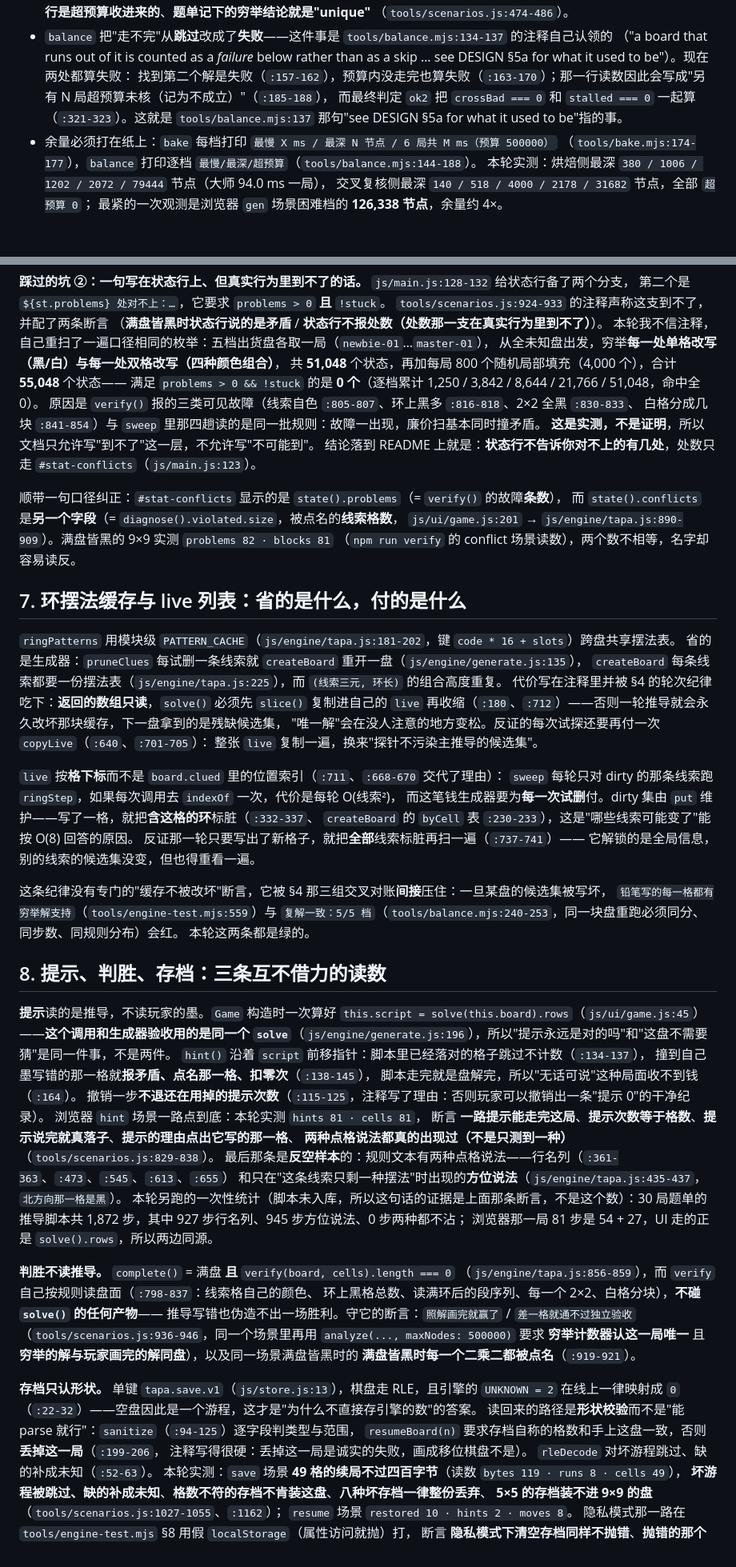
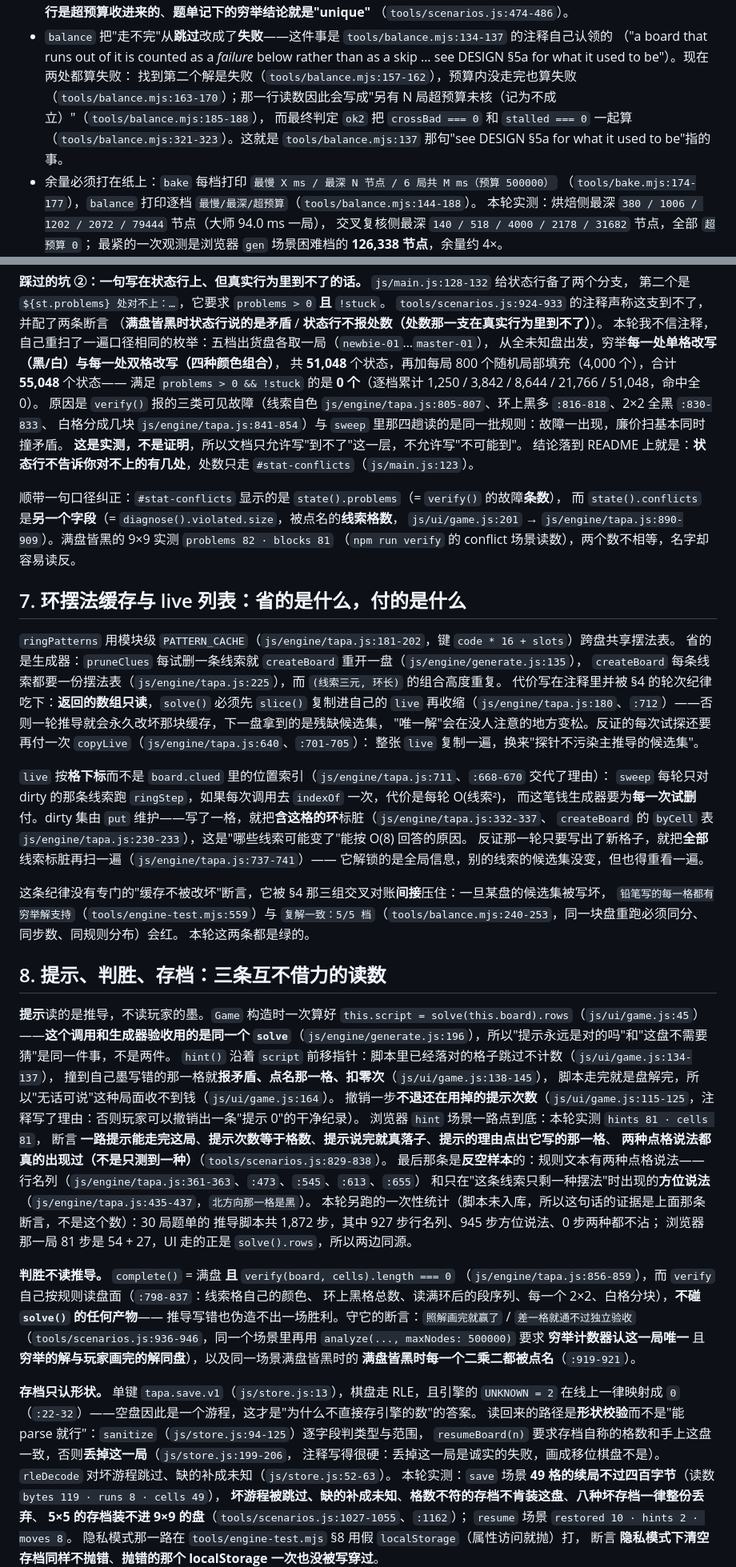
Before and after one commit to z-biz-game/z-biz-game-tapa-cos, a Markdown page: DESIGN.md, 2 parts joined by grey strips. Shown at 80% size. GitHub-like rendering; blank space fills up the shorter version.

```diff
--- a/DESIGN.md
+++ b/DESIGN.md
@@ -235,8 +235,8 @@ stars-and-bars（`m` 段、`R` 个黑、`s` 格 ⇒ `C(s-R+1, m)`），圈环用
 - `balance` 把"走不完"从**跳过**改成了**失败**——这件事是 `tools/balance.mjs:134-137` 的注释自己认领的
   （"a board that runs out of it is counted as a *failure* below rather than as a skip …
   see DESIGN §5a for what it used to be"）。现在两处都算失败：
-  找到第二个解是失败（`:157-162`），预算内没走完也算失败（`:163-170`）；那一行读数因此会写成"另有 N 局超预算未核（记为不成立）"（`:185-188`），
-  而最终判定 `ok2` 把 `crossBad === 0` 和 `stalled === 0` 一起算（`:321-323`）。这就是
+  找到第二个解是失败（`tools/balance.mjs:157-162`），预算内没走完也算失败（`tools/balance.mjs:163-170`）；那一行读数因此会写成"另有 N 局超预算未核（记为不成立）"（`tools/balance.mjs:185-188`），
+  而最终判定 `ok2` 把 `crossBad === 0` 和 `stalled === 0` 一起算（`tools/balance.mjs:321-323`）。这就是
   `tools/balance.mjs:137` 那句"see DESIGN §5a for what it used to be"指的事。
 - 余量必须打在纸上：`bake` 每档打印 `最慢 X ms / 最深 N 节点 / 6 局共 M ms（预算 500000）`
   （`tools/bake.mjs:174-177`），`balance` 打印逐档 `最慢/最深/超预算`（`tools/balance.mjs:144-188`）。
@@ -272,8 +272,8 @@ stars-and-bars（`m` 段、`R` 个黑、`s` 格 ⇒ `C(s-R+1, m)`），圈环用
 从全未知盘出发，穷举**每一处单格改写（黑/白）与每一处双格改写（四种颜色组合）**，
 共 **51,048** 个状态，再加每局 800 个随机局部填充（4,000 个），合计 **55,048** 个状态——
 满足 `problems > 0 && !stuck` 的是 **0 个**（逐档累计 1,250 / 3,842 / 8,644 / 21,766 / 51,048，命中全 0）。
-原因是 `verify()` 报的三类可见故障（线索自色 `:805-807`、环上黑多 `:816-818`、2×2 全黑 `:830-833`、
-白格分成几块 `:841-854`）与 `sweep` 里那四趟读的是同一批规则：故障一出现，廉价扫基本同时撞矛盾。
+原因是 `verify()` 报的三类可见故障（线索自色 `js/engine/tapa.js:805-807`、环上黑多 `:816-818`、2×2 全黑 `:830-833`、
+白格分成几块 `js/engine/tapa.js:841-854`）与 `sweep` 里那四趟读的是同一批规则：故障一出现，廉价扫基本同时撞矛盾。
 **这是实测，不是证明**，所以文档只允许写"到不了"这一层，不允许写"不可能到"。
 结论落到 README 上就是：**状态行不告诉你对不上的有几处**，处数只走 `#stat-conflicts`（`js/main.js:123`）。
 
@@ -288,15 +288,15 @@ stars-and-bars（`m` 段、`R` 个黑、`s` 格 ⇒ `C(s-R+1, m)`），圈环用
 省的是生成器：`pruneClues` 每试删一条线索就 `createBoard` 重开一盘（`js/engine/generate.js:135`），
 `createBoard` 每条线索都要一份摆法表（`js/engine/tapa.js:225`），而 `(线索三元, 环长)` 的组合高度重复。
 代价写在注释里并被 §4 的轮次纪律吃下：**返回的数组只读**，`solve()` 必须先 `slice()` 复制进自己的 `live`
-再收缩（`:180`、`:712`）——否则一轮推导就会永久改坏那块缓存，下一盘拿到的是残缺候选集，
-"唯一解"会在没人注意的地方变松。反证的每次试探还要再付一次 `copyLive`（`:640`、`:701-705`）：
+再收缩（`js/engine/tapa.js:180`、`:712`）——否则一轮推导就会永久改坏那块缓存，下一盘拿到的是残缺候选集，
+"唯一解"会在没人注意的地方变松。反证的每次试探还要再付一次 `copyLive`（`js/engine/tapa.js:640`、`:701-705`）：
 整张 `live` 复制一遍，换来"探针不污染主推导的候选集"。
 
-`live` 按**格下标**而不是 `board.clued` 里的位置索引（`:711`、`:668-670` 交代了理由）：
+`live` 按**格下标**而不是 `board.clued` 里的位置索引（`js/engine/tapa.js:711`、`:668-670` 交代了理由）：
 `sweep` 每轮只对 dirty 的那条线索跑 `ringStep`，如果每次调用去 `indexOf` 一次，代价是每轮 O(线索²)，
-而这笔钱生成器要为**每一次试删**付。dirty 集由 `put` 维护——写了一格，就把**含这格的环**标脏（`:332-337`、
-`createBoard` 的 `byCell` 表 `:230-233`），这是"哪些线索可能变了"能按 O(8) 回答的原因。
-反证那一轮只要写出了新格子，就把**全部**线索标脏再扫一遍（`:737-741`）——
+而这笔钱生成器要为**每一次试删**付。dirty 集由 `put` 维护——写了一格，就把**含这格的环**标脏（`js/engine/tapa.js:332-337`、
+`createBoard` 的 `byCell` 表 `js/engine/tapa.js:230-233`），这是"哪些线索可能变了"能按 O(8) 回答的原因。
+反证那一轮只要写出了新格子，就把**全部**线索标脏再扫一遍（`js/engine/tapa.js:737-741`）——
 它解锁的是全局信息，别的线索的候选集没变，但也得重看一遍。
 
 这条纪律没有专门的"缓存不被改坏"断言，它被 §4 那三组交叉对账**间接**压住：一旦某盘的候选集被写坏，
@@ -309,14 +309,14 @@ stars-and-bars（`m` 段、`R` 个黑、`s` 格 ⇒ `C(s-R+1, m)`），圈环用
 **提示**读的是推导，不读玩家的墨。`Game` 构造时一次算好
 `this.script = solve(this.board).rows`（`js/ui/game.js:45`）——**这个调用和生成器验收用的是同一个
 `solve`**（`js/engine/generate.js:196`），所以"提示永远是对的吗"和"这盘不需要猜"是同一件事，不是两件。
-`hint()` 沿着 `script` 前移指针：脚本里已经落对的格子跳过不计数（`:134-137`），
-撞到自己墨写错的那一格就**报矛盾、点名那一格、扣零次**（`:138-145`），
-脚本走完就是盘解完，所以"无话可说"这种局面收不到钱（`:164`）。
-撤销一步**不退还在用掉的提示次数**（`:115-125`，注释写了理由：否则玩家可以撤销出一条"提示 0"的干净纪录）。
+`hint()` 沿着 `script` 前移指针：脚本里已经落对的格子跳过不计数（`js/ui/game.js:134-137`），
+撞到自己墨写错的那一格就**报矛盾、点名那一格、扣零次**（`js/ui/game.js:138-145`），
+脚本走完就是盘解完，所以"无话可说"这种局面收不到钱（`js/ui/game.js:164`）。
+撤销一步**不退还在用掉的提示次数**（`js/ui/game.js:115-125`，注释写了理由：否则玩家可以撤销出一条"提示 0"的干净纪录）。
 浏览器 `hint` 场景一路点到底：本轮实测 `hints 81 · cells 81`，
 断言 **一路提示能走完这局**、**提示次数等于格数**、**提示说完就真落子**、**提示的理由点出它写的那一格**、
 **两种点格说法都真的出现过（不是只测到一种）**（`tools/scenarios.js:829-838`）。
-最后那条是**反空样本**的：规则文本有两种点格说法——行名列（`:361-363`、`:473`、`:545`、`:613`、`:655`）
+最后那条是**反空样本**的：规则文本有两种点格说法——行名列（`js/engine/tapa.js:361-363`、`:473`、`:545`、`:613`、`:655`）
 和只在"这条线索只剩一种摆法"时出现的**方位说法**（`js/engine/tapa.js:435-437`，`北方向那一格是黑`）。
 本轮另跑的一次性统计（脚本未入库，所以这句话的证据是上面那条断言，不是这个数）：30 局题单的
 推导脚本共 1,872 步，其中 927 步行名列、945 步方位说法、0 步两种都不沾；
@@ -332,10 +332,10 @@ stars-and-bars（`m` 段、`R` 个黑、`s` 格 ⇒ `C(s-R+1, m)`），圈环用
 
 **存档只认形状。** 单键 `tapa.save.v1`（`js/store.js:13`），棋盘走 RLE，且引擎的 `UNKNOWN = 2`
 在线上一律映射成 `0`（`:22-32`）——空盘因此是一个游程，这才是"为什么不直接存引擎的数"的答案。
-读回来的路径是**形状校验**而不是"能 parse 就行"：`sanitize`（`:94-125`）逐字段判类型与范围，
-`resumeBoard(n)` 要求存档自称的格数和手上这盘一致，否则**丢掉这一局**（`:199-206`，
+读回来的路径是**形状校验**而不是"能 parse 就行"：`sanitize`（`js/store.js:94-125`）逐字段判类型与范围，
+`resumeBoard(n)` 要求存档自称的格数和手上这盘一致，否则**丢掉这一局**（`js/store.js:199-206`，
 注释写得很硬：丢掉这一局是诚实的失败，画成移位棋盘不是）。
-`rleDecode` 对坏游程跳过、缺的补成未知（`:52-63`）。
+`rleDecode` 对坏游程跳过、缺的补成未知（`js/store.js:52-63`）。
 本轮实测：`save` 场景 **49 格的续局不过四百字节**（读数 `bytes 119 · runs 8 · cells 49`），
 **坏游程被跳过、缺的补成未知**、**格数不符的存档不肯装这盘**、**八种坏存档一律整份丢弃**、
 **5×5 的存档装不进 9×9 的盘**（`tools/scenarios.js:1027-1055`、`:1162`）；
```
Also changed, not shown: other parts of DESIGN.md (+58 -58 lines), README.md (+2 -2 lines).
